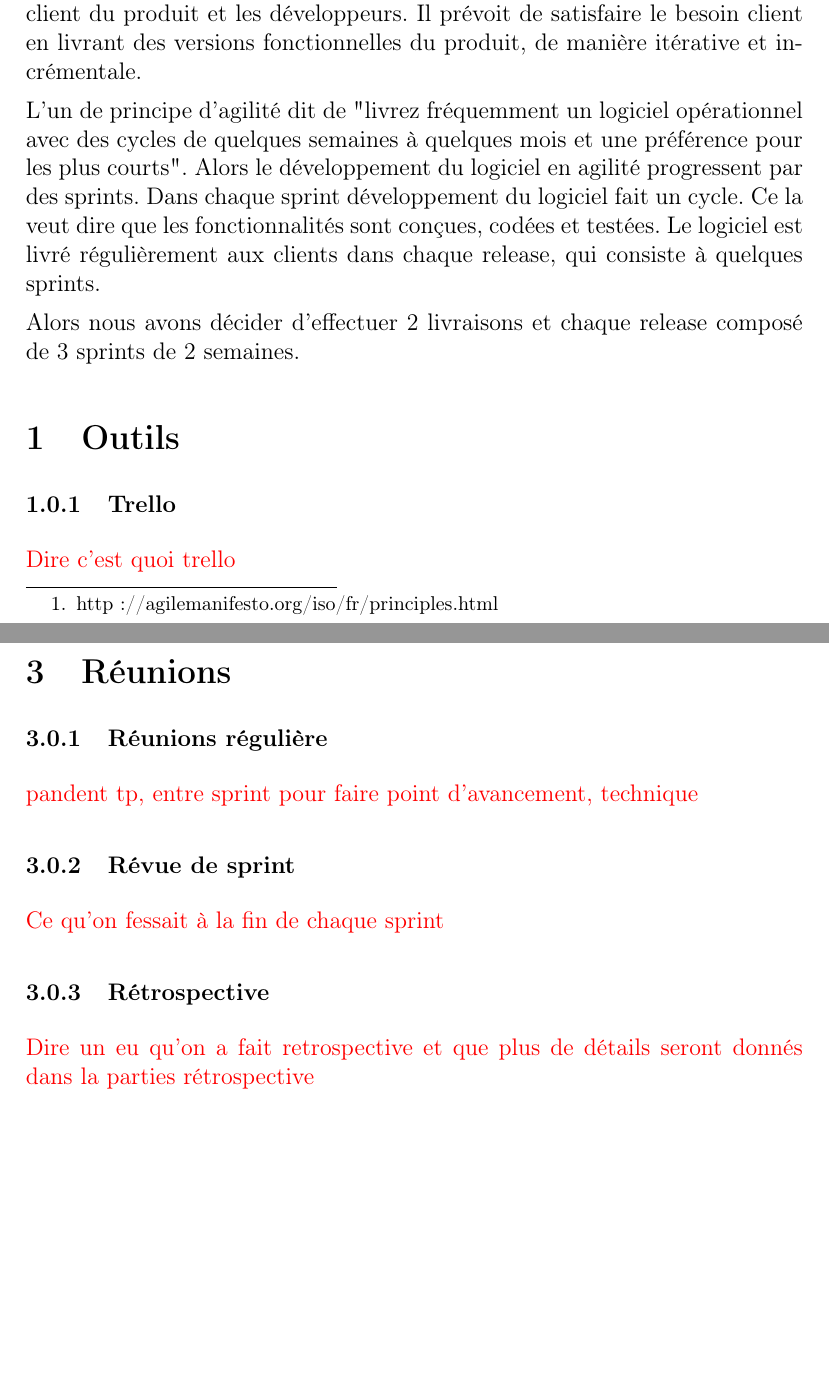
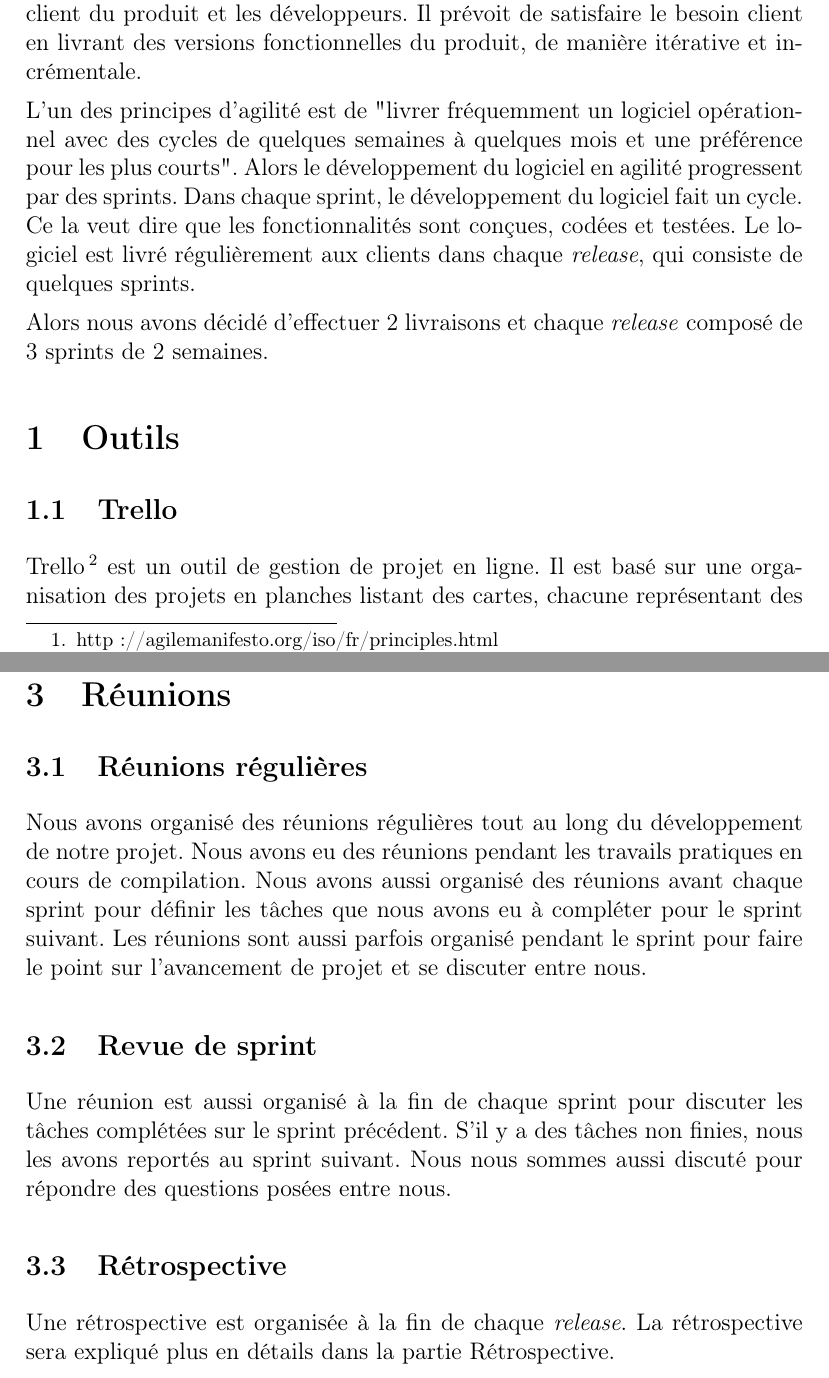
Before and after one commit to jna1994/m1comp6-gl-report, a LaTeX document (organisation/organisation.tex): two parts of pages 1 and 4 of 4 before the commit and two parts of pages 1 and 5 of 5 after it, joined at a grey line, cut so that both start at the same text, the shorter picture padded with empty space. Compiled offline with pdfLaTeX.

Commit message:
organisation's report modified

```diff
--- a/organisation/organisation.tex
+++ b/organisation/organisation.tex
@@ -19,12 +19,13 @@
 
 Dans cette partie, nous examinons l'organisation de notre projet de compilation. Ce projet développé par une équipe de six personnes, est pour nous l'occasion d'expérimenter le développement en agilité, évoqué en cours de génie logiciel. L'agilité est une approche basée sur 12 principes et 4 valeurs\footnote{http://agilemanifesto.org/iso/fr/principles.html}. Le développement agile est entre autres basé sur la collaboration entre le client du produit et les développeurs. Il prévoit de satisfaire le besoin client en livrant des versions fonctionnelles du produit, de manière itérative et incrémentale.
 
-L'un de principe d'agilité dit de "livrez fréquemment un logiciel opérationnel avec des
-cycles de quelques semaines à quelques mois et une préférence pour les plus courts". Alors le développement du logiciel en agilité progressent par des sprints. Dans chaque sprint développement du logiciel fait un cycle. Ce la veut dire que les fonctionnalités sont conçues, codées et testées. Le logiciel est livré régulièrement aux clients dans chaque release, qui consiste à quelques sprints.
+L'un des principes d'agilité est de "livrer fréquemment un logiciel opérationnel avec des
+cycles de quelques semaines à quelques mois et une préférence pour les plus courts". Alors le développement du logiciel en agilité progressent par des sprints. Dans chaque sprint, le développement du logiciel fait un cycle. Ce la veut dire que les fonctionnalités sont conçues, codées et testées. Le logiciel est livré régulièrement aux clients dans chaque \textit{release}, qui consiste de quelques sprints.
 
-Alors nous avons décider d'effectuer 2 livraisons et chaque release composé de 3 sprints de 2 semaines.
+Alors nous avons décidé d'effectuer 2 livraisons et chaque \textit{release} composé de 3 sprints de 2 semaines.
+
 
 \section{Outils}
-\subsubsection{Trello}
-\textcolor{red}{Dire c'est quoi trello}
+\subsection{Trello}
+Trello \footnote{https://trello.com/} est un outil de gestion de projet en ligne. Il est basé sur une organisation des projets en planches listant des cartes, chacune représentant des tâches. Les cartes sont assignables à des utilisateurs et sont mobiles d'une planche à l'autre, traduisant leur avancement\footnote{https://fr.wikipedia.org/wiki/Trello}.
 
@@ -70,15 +74,16 @@ Par example, voici à ce quoi notre tableau de deuxième sprint de \textit{relea
 \end{figure}
 
 Les tâches non-complétées doivent être reportées au sprint suivant. La personne travaillant sur une tâche doit aussi s'occuper de la réalisation des tests pour vérifier ce qui a été fait.
-\section{Réunions}
-\subsubsection{Réunions régulière}
-\textcolor{red}{pandent tp, entre sprint pour faire point d'avancement, technique}
 
 
-\subsubsection{Révue de sprint}
-\textcolor{red}{Ce qu'on fessait à la fin de chaque sprint}
+\section{Réunions}
+\subsection{Réunions régulières}
+Nous avons organisé des réunions régulières tout au long du développement de notre projet. Nous avons eu des réunions pendant les travails pratiques en cours de compilation. Nous avons aussi organisé des réunions avant chaque sprint pour définir les tâches que nous avons eu à compléter pour le sprint suivant. Les réunions sont aussi parfois organisé pendant le sprint pour faire le point sur l'avancement de projet et se discuter entre nous.
 
-\subsubsection{Rétrospective}
-\textcolor{red}{Dire un eu qu'on a fait retrospective et que plus de détails seront donnés dans la parties rétrospective}
+\subsection{Revue de sprint}
+Une réunion est aussi organisé à la fin de chaque sprint pour discuter les tâches complétées sur le sprint précédent. S'il y a des tâches non finies, nous les avons reportés au sprint suivant. Nous nous sommes aussi discuté pour répondre des questions posées entre nous.
+
+\subsection{Rétrospective}
+Une rétrospective est organisée à la fin de chaque \textit{release}. La rétrospective sera expliqué plus en détails dans la partie Rétrospective.
 
 \end{document}
```
Also changed, not shown: organisation/organisation.pdf, organisation/organisation.tex (7 more changed lines).
